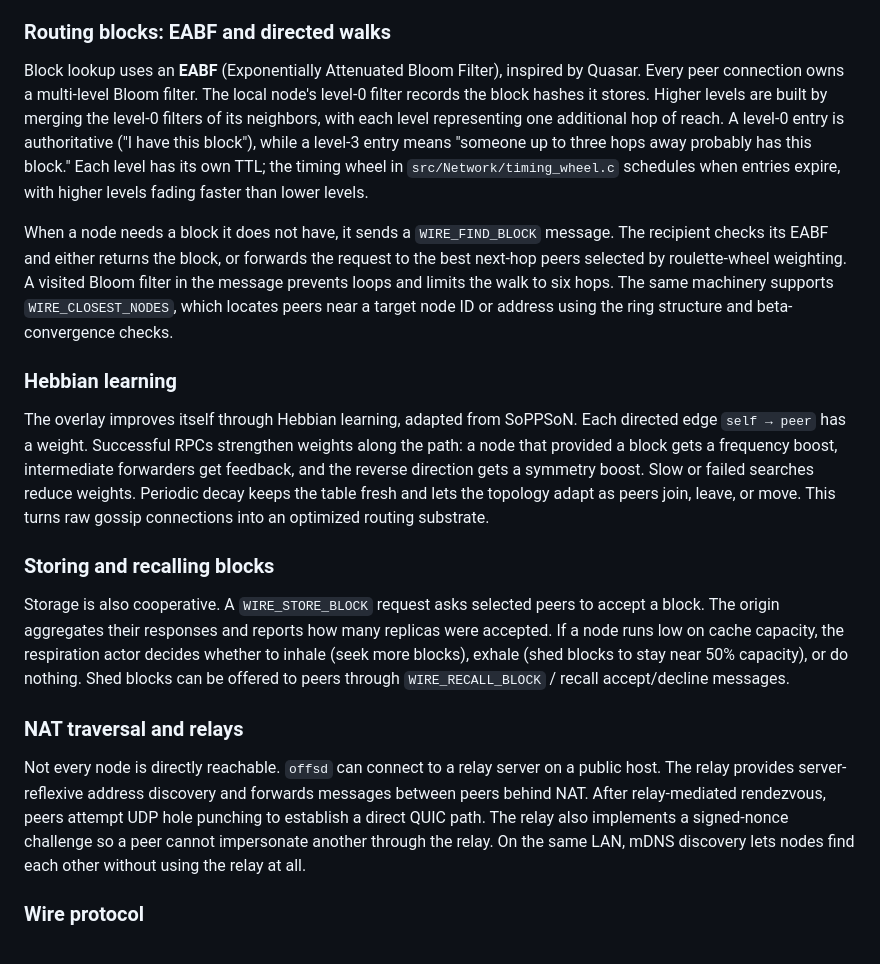
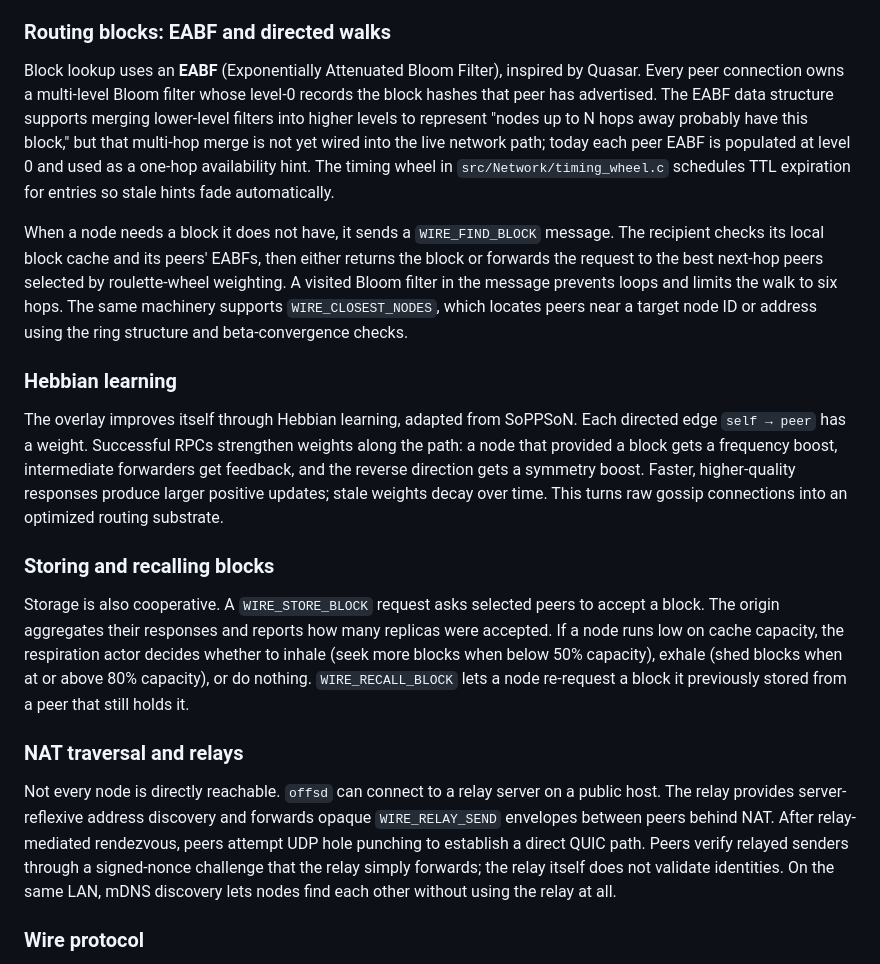
Before and after one commit to vijayee/liboffs, a Markdown page: docs/HowOFFSWorks.md, the part around the change. Drawn GitHub-style.

Commit message:
docs: correct technical details in network section
Clarify that multi-hop EABF merging is not yet live, that Hebbian only
strengthens on success plus decay, that recall is a re-request protocol,
and that relay challenges are peer-to-peer via relay forwarding.

```diff
--- a/docs/HowOFFSWorks.md
+++ b/docs/HowOFFSWorks.md
@@ -150,21 +150,21 @@ Peer discovery is inspired by Meridian. Each node organizes its peers into conce
 
 ### Routing blocks: EABF and directed walks
 
-Block lookup uses an **EABF** (Exponentially Attenuated Bloom Filter), inspired by Quasar. Every peer connection owns a multi-level Bloom filter. The local node's level-0 filter records the block hashes it stores. Higher levels are built by merging the level-0 filters of its neighbors, with each level representing one additional hop of reach. A level-0 entry is authoritative ("I have this block"), while a level-3 entry means "someone up to three hops away probably has this block." Each level has its own TTL; the timing wheel in `src/Network/timing_wheel.c` schedules when entries expire, with higher levels fading faster than lower levels.
+Block lookup uses an **EABF** (Exponentially Attenuated Bloom Filter), inspired by Quasar. Every peer connection owns a multi-level Bloom filter whose level-0 records the block hashes that peer has advertised. The EABF data structure supports merging lower-level filters into higher levels to represent "nodes up to N hops away probably have this block," but that multi-hop merge is not yet wired into the live network path; today each peer EABF is populated at level 0 and used as a one-hop availability hint. The timing wheel in `src/Network/timing_wheel.c` schedules TTL expiration for entries so stale hints fade automatically.
 
-When a node needs a block it does not have, it sends a `WIRE_FIND_BLOCK` message. The recipient checks its EABF and either returns the block, or forwards the request to the best next-hop peers selected by roulette-wheel weighting. A visited Bloom filter in the message prevents loops and limits the walk to six hops. The same machinery supports `WIRE_CLOSEST_NODES`, which locates peers near a target node ID or address using the ring structure and beta-convergence checks.
+When a node needs a block it does not have, it sends a `WIRE_FIND_BLOCK` message. The recipient checks its local block cache and its peers' EABFs, then either returns the block or forwards the request to the best next-hop peers selected by roulette-wheel weighting. A visited Bloom filter in the message prevents loops and limits the walk to six hops. The same machinery supports `WIRE_CLOSEST_NODES`, which locates peers near a target node ID or address using the ring structure and beta-convergence checks.
 
 ### Hebbian learning
 
-The overlay improves itself through Hebbian learning, adapted from SoPPSoN. Each directed edge `self → peer` has a weight. Successful RPCs strengthen weights along the path: a node that provided a block gets a frequency boost, intermediate forwarders get feedback, and the reverse direction gets a symmetry boost. Slow or failed searches reduce weights. Periodic decay keeps the table fresh and lets the topology adapt as peers join, leave, or move. This turns raw gossip connections into an optimized routing substrate.
+The overlay improves itself through Hebbian learning, adapted from SoPPSoN. Each directed edge `self → peer` has a weight. Successful RPCs strengthen weights along the path: a node that provided a block gets a frequency boost, intermediate forwarders get feedback, and the reverse direction gets a symmetry boost. Faster, higher-quality responses produce larger positive updates; stale weights decay over time. This turns raw gossip connections into an optimized routing substrate.
 
 ### Storing and recalling blocks
 
-Storage is also cooperative. A `WIRE_STORE_BLOCK` request asks selected peers to accept a block. The origin aggregates their responses and reports how many replicas were accepted. If a node runs low on cache capacity, the respiration actor decides whether to inhale (seek more blocks), exhale (shed blocks to stay near 50% capacity), or do nothing. Shed blocks can be offered to peers through `WIRE_RECALL_BLOCK` / recall accept/decline messages.
+Storage is also cooperative. A `WIRE_STORE_BLOCK` request asks selected peers to accept a block. The origin aggregates their responses and reports how many replicas were accepted. If a node runs low on cache capacity, the respiration actor decides whether to inhale (seek more blocks when below 50% capacity), exhale (shed blocks when at or above 80% capacity), or do nothing. `WIRE_RECALL_BLOCK` lets a node re-request a block it previously stored from a peer that still holds it.
 
 ### NAT traversal and relays
 
-Not every node is directly reachable. `offsd` can connect to a relay server on a public host. The relay provides server-reflexive address discovery and forwards messages between peers behind NAT. After relay-mediated rendezvous, peers attempt UDP hole punching to establish a direct QUIC path. The relay also implements a signed-nonce challenge so a peer cannot impersonate another through the relay. On the same LAN, mDNS discovery lets nodes find each other without using the relay at all.
+Not every node is directly reachable. `offsd` can connect to a relay server on a public host. The relay provides server-reflexive address discovery and forwards opaque `WIRE_RELAY_SEND` envelopes between peers behind NAT. After relay-mediated rendezvous, peers attempt UDP hole punching to establish a direct QUIC path. Peers verify relayed senders through a signed-nonce challenge that the relay simply forwards; the relay itself does not validate identities. On the same LAN, mDNS discovery lets nodes find each other without using the relay at all.
 
 ### Wire protocol
 
```
